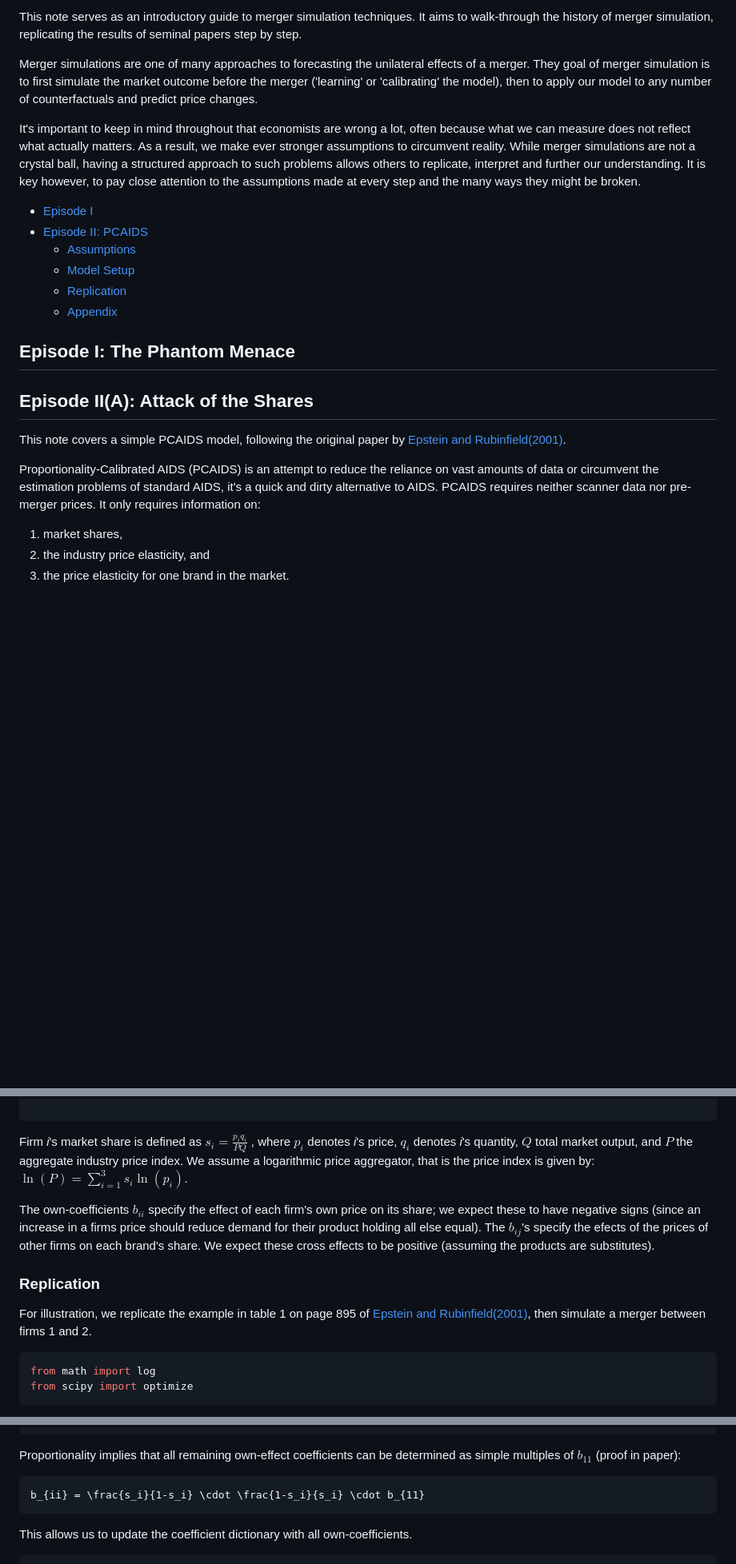
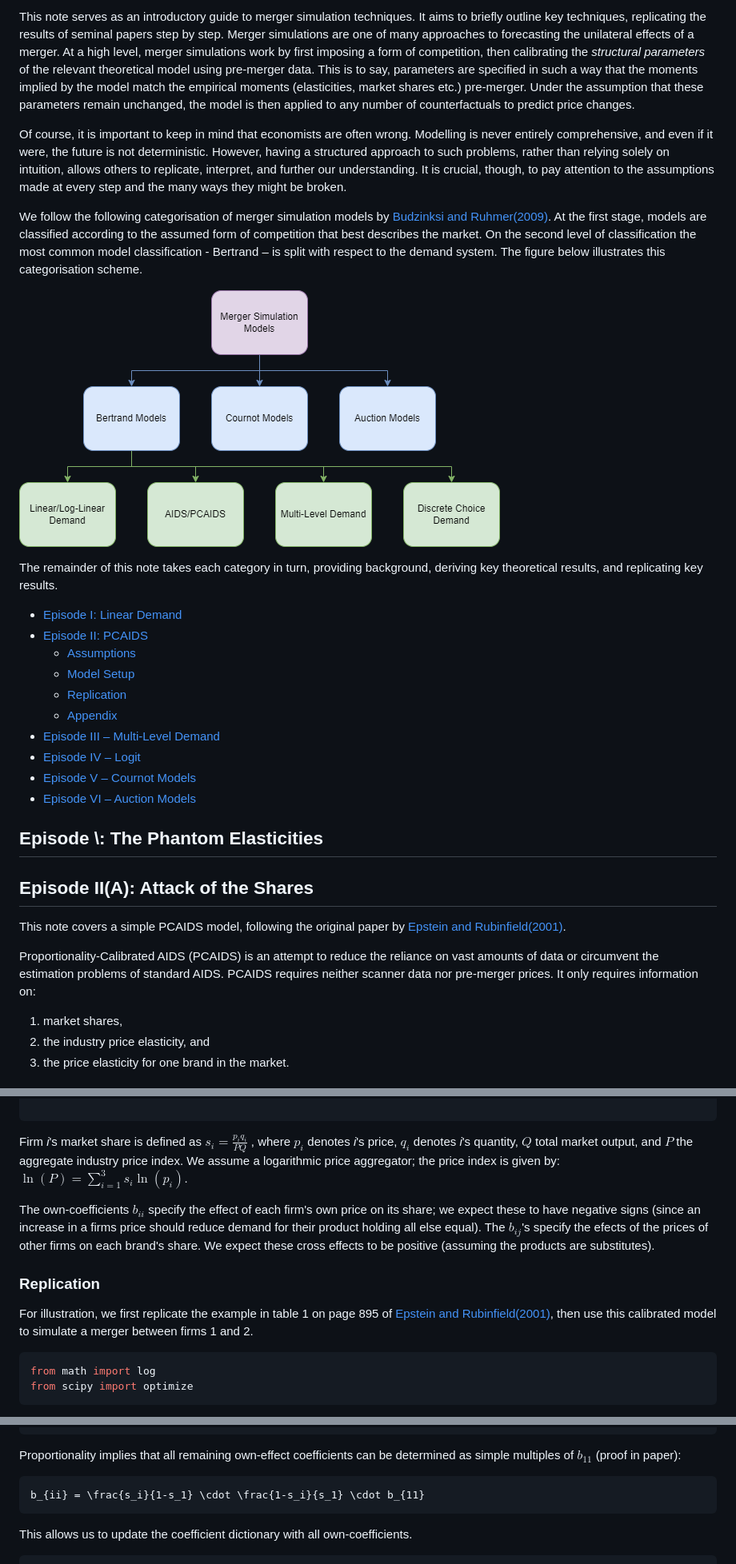
Before and after one commit to james-legrand/james-legrand.github.io, a Markdown page: resources/md/mergers.md, 3 parts joined by grey strips. Shown at 80% size. GitHub-like rendering; pictures changed too: resources/images/merger_simulation_flow.png (added); blank space fills up the shorter version.

````diff
--- a/resources/md/mergers.md
+++ b/resources/md/mergers.md
@@ -1,22 +1,32 @@
-This note serves as an introductory guide to merger simulation techniques. It aims to walk-through the history of merger simulation, replicating the results of seminal papers step by step.
+This note serves as an introductory guide to merger simulation techniques. It aims to briefly outline key techniques, replicating the results of seminal papers step by step.
+Merger simulations are one of many approaches to forecasting the unilateral effects of a merger. At a high level, merger simulations work by first imposing a form of competition, then calibrating the *structural parameters* of the relevant theoretical model using pre-merger data. This is to say, parameters are specified in such a way that the moments implied by the model match the empirical moments (elasticities, market shares etc.) pre-merger. Under the assumption that these parameters remain unchanged, the model is then applied to any number of counterfactuals to predict price changes.
 
-Merger simulations are one of many approaches to forecasting the unilateral effects of a merger. They goal of merger simulation is to first simulate the market outcome before the merger ('learning' or 'calibrating' the model), then to apply our model to any number of counterfactuals and predict price changes.
+Of course, it is important to keep in mind that economists are often wrong. Modelling is never entirely comprehensive, and even if it were, the future is not deterministic. However, having a structured approach to such problems, rather than relying solely on intuition, allows others to replicate, interpret, and further our understanding. It is crucial, though, to pay attention to the assumptions made at every step and the many ways they might be broken.
 
-It's important to keep in mind throughout that economists are wrong a lot, often because what we can measure does not reflect what actually matters. As a result, we make ever stronger assumptions to circumvent reality. While merger simulations are not a crystal ball, having a structured approach to such problems allows others to replicate, interpret and further our understanding. It is key however, to pay close attention to the assumptions made at every step and the many ways they might be broken.
+We follow the following categorisation of merger simulation models by [Budzinksi and Ruhmer(2009)](https://academic.oup.com/jcle/article-abstract/6/2/277/906293). At the first stage, models are classified according to the assumed form of competition that best describes the market. On the second level of classification the most common model classification - Bertrand – is split with respect to the demand system. The figure below illustrates this categorisation scheme.
 
-- [Episode I](#episode-1-the-phantom-menace)
+![Merger Sim Flow chart](../images/merger_simulation_flow.png)
+
+The remainder of this note takes each category in turn, providing background, deriving key theoretical results, and replicating key results.
+
+
+- [Episode I: Linear Demand](#episode--the-phantom-elasticities)
 - [Episode II: PCAIDS](#episode-iia-attack-of-the-shares)
     - [Assumptions](#assumptions)
     - [Model Setup](#model-setup)
     - [Replication](#replication)
     - [Appendix](#appendix)
+- [Episode III – Multi-Level Demand](#episode-iii-revenge-of-the-bottoms)
+- [Episode IV – Logit](#episode-100-a-binary-hope)
+- [Episode V – Cournot Models](#episode-v-quantity-setting-strikes-back)
+- [Episode VI – Auction Models](#episode--return-of-micro-theory)
 
-## Episode I: The Phantom Menace
+## Episode \\: The Phantom Elasticities
 
 ## Episode II(A): Attack of the Shares
 This note covers a simple PCAIDS model, following the original paper by [Epstein and Rubinfield(2001)](https://escholarship.org/uc/item/2sq9s8c8).
 
-Proportionality-Calibrated AIDS (PCAIDS) is an attempt to reduce the reliance on vast amounts of data or circumvent the estimation problems of standard AIDS, it's a quick and dirty alternative to AIDS. PCAIDS requires neither scanner data nor pre-merger prices. It only requires information on:
+Proportionality-Calibrated AIDS (PCAIDS) is an attempt to reduce the reliance on vast amounts of data or circumvent the estimation problems of standard AIDS. PCAIDS requires neither scanner data nor pre-merger prices. It only requires information on:
 1. market shares,
 2. the industry price elasticity, and
 3. the price elasticity for one brand in the market.
@@ -63,12 +73,12 @@ b_{31} & b_{32} & b_{33}
 \end{pmatrix}
 
 ```
-Firm *i*'s market share is defined as $s_i = \frac{p_i q_i}{PQ}$ , where $p_i$ denotes *i*'s price, $q_i$ denotes *i*'s quantity, $Q$ total market output, and $P$ the aggregate industry price index. We assume a logarithmic price aggregator, that is the price index is given by: $\ln(P) = \sum_{i=1}^3 s_i \ln(p_i)$.
+Firm *i*'s market share is defined as $s_i = \frac{p_i q_i}{PQ}$ , where $p_i$ denotes *i*'s price, $q_i$ denotes *i*'s quantity, $Q$ total market output, and $P$ the aggregate industry price index. We assume a logarithmic price aggregator; the price index is given by: $\ln(P) = \sum_{i=1}^3 s_i \ln(p_i)$.
 
 The own-coefficients $b_{ii}$ specify the effect of each firm's own price on its share; we expect these to have negative signs (since an increase in a firms price should reduce demand for their product holding all else equal). The $b_{ij}$'s specify the efects of the prices of other firms on each brand's share. We expect these cross effects to be positive (assuming the products are substitutes).
 
 ### Replication
-For illustration, we replicate the example in table 1 on page 895 of [Epstein and Rubinfield(2001)](https://escholarship.org/uc/item/2sq9s8c8), then simulate a merger between firms 1 and 2.
+For illustration, we first replicate the example in table 1 on page 895 of [Epstein and Rubinfield(2001)](https://escholarship.org/uc/item/2sq9s8c8), then use this calibrated model to simulate a merger between firms 1 and 2.
 
 ```python
 from math import log
@@ -96,7 +106,7 @@ coefficient['firm1', 'firm1'] = market_share['firm1'] * (elasticity['firm1', 'fi
 ```
 Proportionality implies that all remaining own-effect coefficients can be determined as simple multiples of $b_{11}$ (proof in paper):
 ```math
-b_{ii} = \frac{s_i}{1-s_i} \cdot \frac{1-s_i}{s_i} \cdot b_{11}
+b_{ii} = \frac{s_i}{1-s_1} \cdot \frac{1-s_i}{s_1} \cdot b_{11}
 ```
 This allows us to update the coefficient dictionary with all own-coefficients.
 ```python
````
Also changed, not shown: other parts of resources/md/mergers.md (+11 -0 lines), 7 other files.
